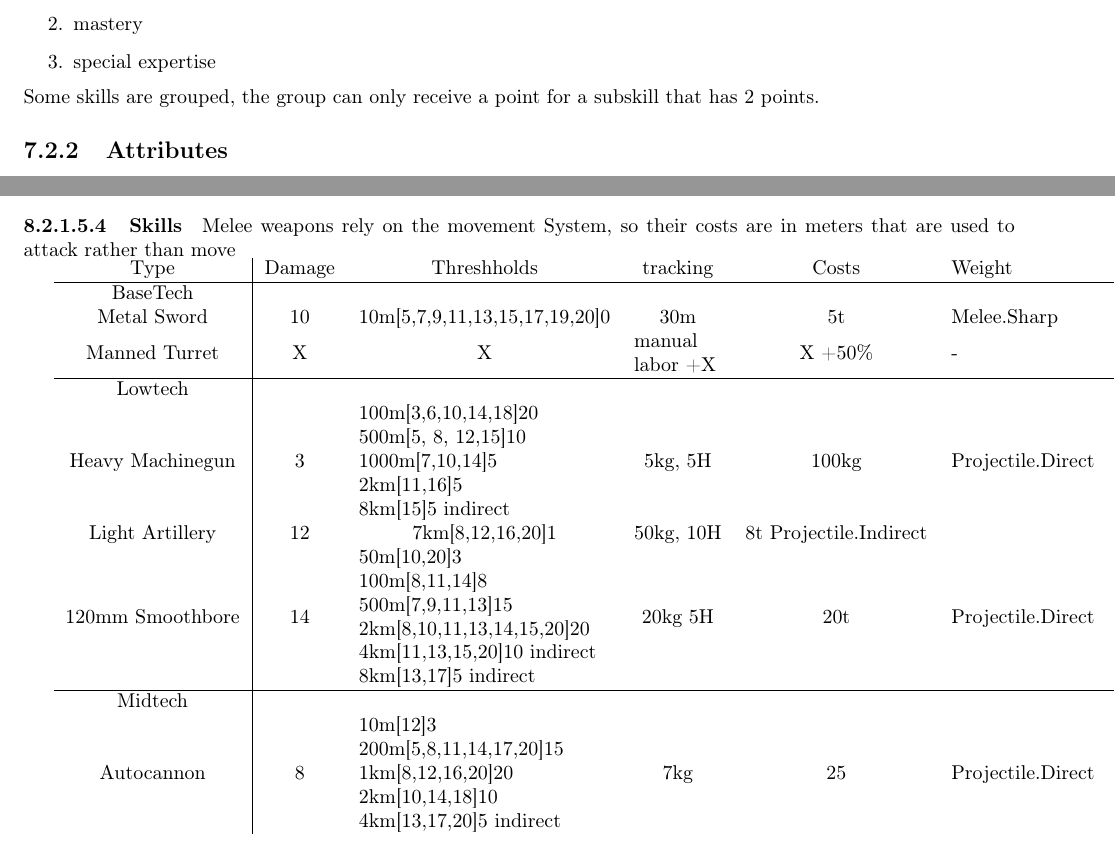
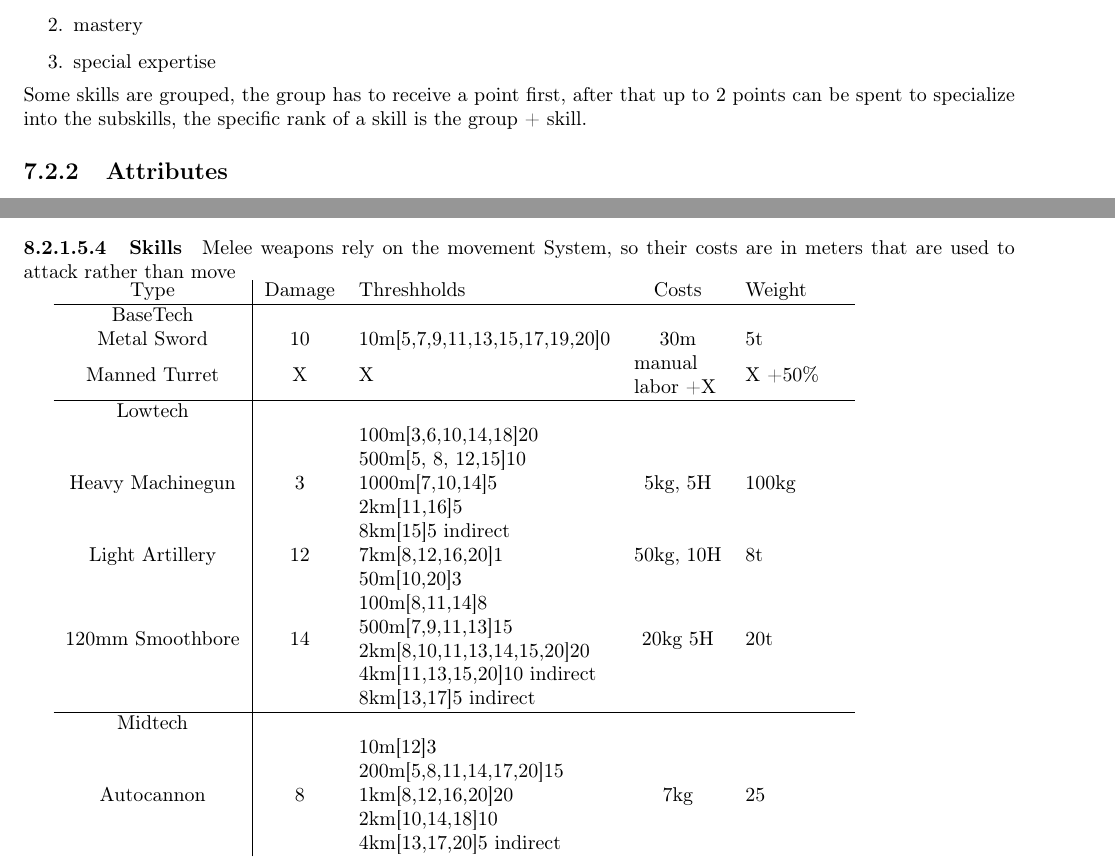
Before and after one commit to x4dr/EndworldPnP, a LaTeX thesis (rulebook.tex, which reads mechs.tex): two parts of pages 27 and 32 of 36, joined at a grey line, cut so that both start at the same text. Compiled offline with pdfLaTeX.

Commit message:
progress

```diff
--- a/mechs.tex
+++ b/mechs.tex
@@ -170,34 +169,34 @@ Threshhold of 10 to repair.
 \paragraph{Skills}
 
 Melee weapons rely on the movement System, so their costs are in meters that are used to attack rather than move\par
-\begin{tabular}{c|ccccll}
-    Type & Damage & Threshholds & tracking & Costs & Weight & Skills\\
+\begin{tabular}{c|clcll}
+    Type & Damage & Threshholds & Costs & Weight\\
     \hline BaseTech&&&&&\\
-    Metal Sword & 10 & 10m[5,7,9,11,13,15,17,19,20]0 & 30m & 5t & Melee.Sharp \\
-    Manned Turret & X & X & \makecell[l]{manual \\labor +X} &  X +50\% & - \\
+    Metal Sword & 10 & 10m[5,7,9,11,13,15,17,19,20]0 & 30m & 5t \\
+    Manned Turret & X & X & \makecell[l]{manual \\labor +X} &  X +50\% \\
     \hline Lowtech &&&&&\\
     Heavy Machinegun & 3 & \makecell[l]{100m[3,6,10,14,18]20\\
                                         500m[5, 8, 12,15]10\\
                                         1000m[7,10,14]5\\
                                         2km[11,16]5\\
                                         8km[15]5 indirect}
-                                            & 5kg, 5H & 100kg & Projectile.Direct\\
-    Light Artillery & 12 & 7km[8,12,16,20]1 & 50kg, 10H & 8t Projectile.Indirect \\
+                                            & 5kg, 5H & 100kg \\
+    Light Artillery & 12 & 7km[8,12,16,20]1 & 50kg, 10H & 8t  \\
     120mm Smoothbore & 14 & \makecell[l]{50m[10,20]3\\
                                         100m[8,11,14]8\\
                                         500m[7,9,11,13]15\\
                                         2km[8,10,11,13,14,15,20]20\\
                                         4km[11,13,15,20]10 indirect\\
                                         8km[13,17]5 indirect}
-                                            & 20kg 5H & 20t & Projectile.Direct\\
+                                            & 20kg 5H & 20t \\
     \hline Midtech &&&&&\\
     Autocannon & 8 & \makecell[l]{10m[12]3\\
                                   200m[5,8,11,14,17,20]15\\
                                   1km[8,12,16,20]20\\
                                   2km[10,14,18]10 \\
                                   4km[13,17,20]5 indirect }
-                                        & 7kg & 25 & Projectile.Direct\\
-\end{tabular}
+                                        & 7kg & 25 \\
+\end{tabular}\par
 \begin{tabular}{c|cccclll}
     Basic Pulse Laser & 2 & 2 & 9 & E S & 5E 8 H & per 200 & Energy.Pulse\\
     Precision Cannon & 2 & 3 & 13 & P S & 5E 10H 0.1A & per 1k & Projectile.Direct\\
--- a/rulebook.tex
+++ b/rulebook.tex
@@ -116,7 +116,8 @@
         \item mastery
         \item special expertise
     \end{enumerate}
-    Some skills are grouped, the group can only receive a point for a subskill that has 2 points.
+    Some skills are grouped, the group has to receive a point first, after that up to 2 points can be spent to
+    specialize into the subskills, the specific rank of a skill is the group + skill.
 
     \subsection{Attributes}\label{subsec:attributes}
     Attributes, which range from 1--5 can be unlocked by allocating spent skill levels.\par
```
Also changed, not shown: skills.tex (+1 -1 lines), out/rulebook.pdf, mechs.tex (1 more changed lines), rulebook.tex (4 more changed lines).
